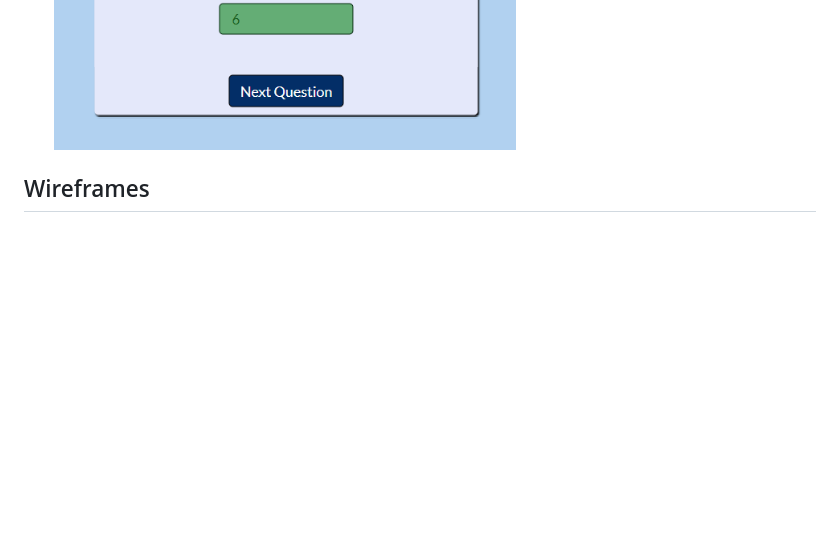
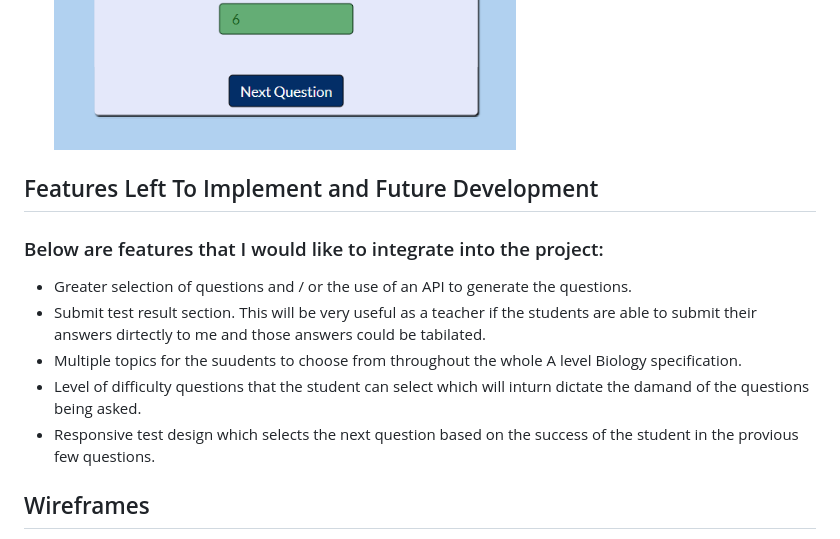
Before and after one commit to MartinBradbury/science_quiz, a Markdown page: README.md, the part around the change. Drawn GitHub-style; blank space fills up the shorter version.

Commit message:
added Features left to implement into the readme

```diff
--- a/README.md
+++ b/README.md
@@ -50,6 +50,14 @@ This interavtive A Level Biology Biological Molecules test is aimed at Year 12 a
 *   The answers will appear in a random order for each question every time the test is appenpted. This ensures the user does not just learn the sequence of answers.
 ![answers](assets/images/anschange.png)
 ![answers](assets/images/anschange2.png)
+
+## Features Left To Implement and Future Development
+### Below are features that I would like to integrate into the project:
+*   Greater selection of questions and / or the use of an API to generate the questions.
+*   Submit test result section. This will be very useful as a teacher if the students are able to submit their answers dirtectly to me and those answers could be tabilated.
+*   Multiple topics for the suudents to choose from throughout the whole A level Biology specification.
+*   Level of difficulty questions that the student can select which will inturn dictate the damand of the questions being asked.
+*   Responsive test design which selects the next question based on the success of the student in the provious few questions.
 
 ## Wireframes
 
```
